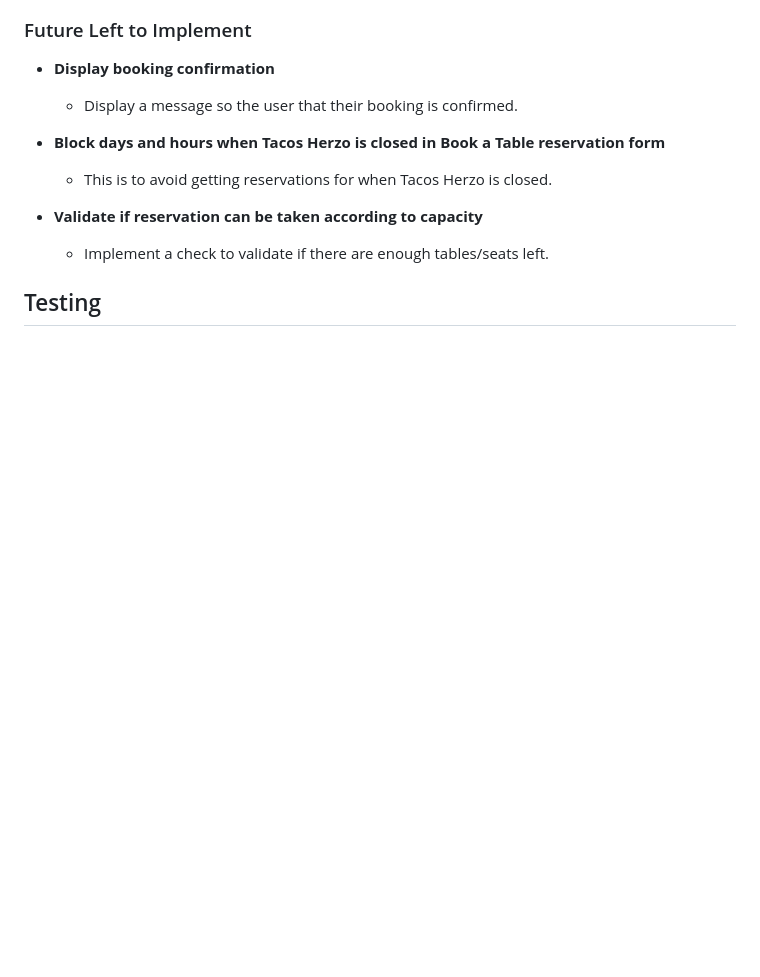
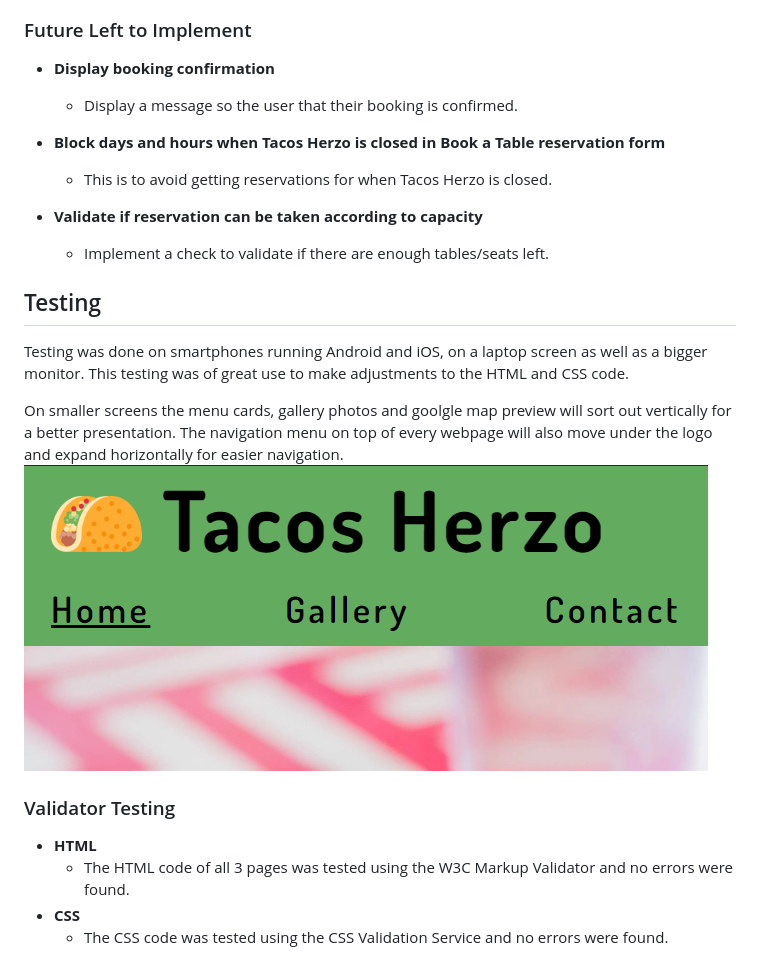
Before and after one commit to 85rhrl/PP1, a Markdown page: README.md, the part around the change. Drawn GitHub-style; pictures changed too: docs/images/testing-nav-menu-smartphone.png (added); blank space fills up the shorter version.

Commit message:
add Testing to README

```diff
--- a/README.md
+++ b/README.md
@@ -78,3 +78,17 @@ This is achieved by clearly presenting the dishes and drinks we serve in our Men
     - Implement a check to validate if there are enough tables/seats left.
 
 ## Testing
+
+Testing was done on smartphones running Android and iOS, on a laptop screen as well as a bigger monitor.
+This testing was of great use to make adjustments to the HTML and CSS code.
+
+On smaller screens the menu cards, gallery photos and goolgle map preview will sort out vertically for a better presentation.
+The navigation menu on top of every webpage will also move under the logo and expand horizontally for easier navigation.
+![Navigation Menu on Smartphone](docs/images/testing-nav-menu-smartphone.png)
+
+### Validator Testing
+
+- __HTML__
+    - The HTML code of all 3 pages was tested using the W3C Markup Validator and no errors were found.
+- __CSS__
+    - The CSS code was tested using the CSS Validation Service and no errors were found.
```
